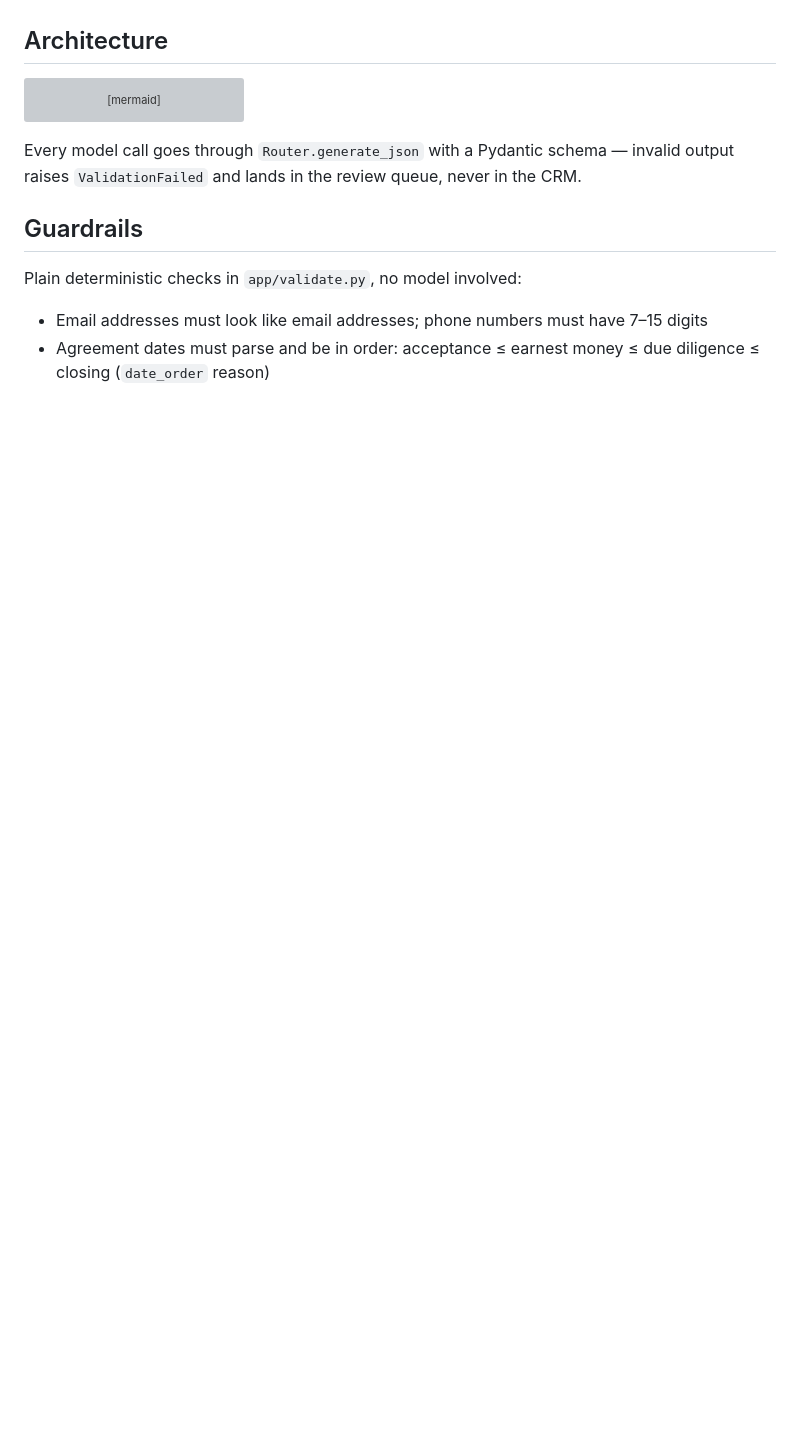
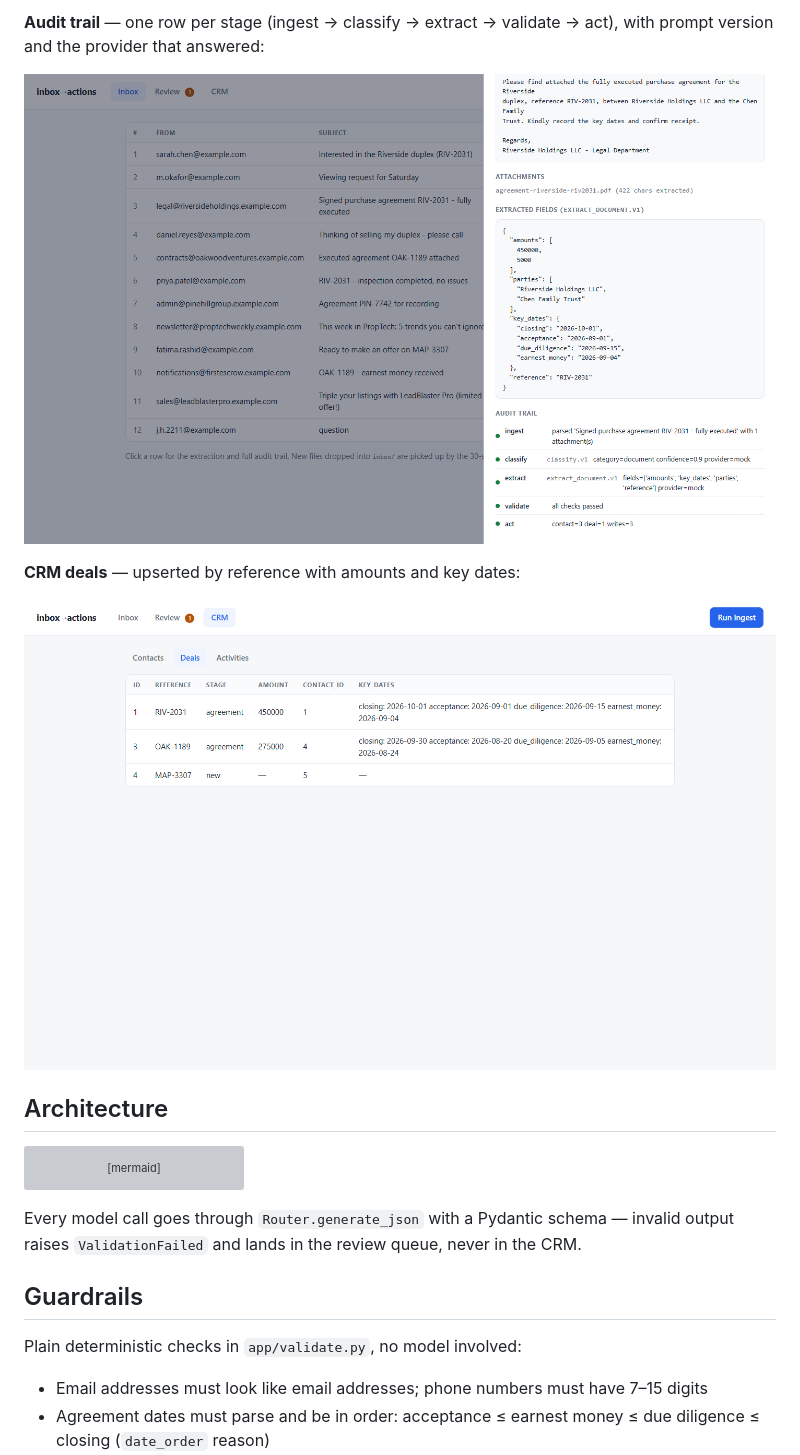
Before and after one commit to AbuBaker91-hub/inbox-to-actions, a Markdown page: README.md, the part around one of its changes. GitHub-like rendering; pictures changed too: docs/screenshots/09-crm-deals-references-amounts.png (added), docs/screenshots/11-email-detail-audit-trail.png (added); blank space fills up the shorter version; grey boxes are pictures that could not be loaded.

Commit message:
docs: add UI screenshots from verified end-to-end walkthrough to README
Co-Authored-By: Claude Fable 5 <noreply@anthropic.com>
Claude-Session: https://claude.ai/code/session_0164QR6spofAnspT65oh414R

```diff
--- a/README.md
+++ b/README.md
@@ -20,3 +34,11 @@ records automatically — and routes anything uncertain to a human instead of gu
+**Audit trail** — one row per stage (ingest → classify → extract → validate → act),
+with prompt version and the provider that answered:
+
+![Email detail with full audit trail](docs/screenshots/11-email-detail-audit-trail.png)
+
+**CRM deals** — upserted by reference with amounts and key dates:
+
+![CRM deals tab](docs/screenshots/09-crm-deals-references-amounts.png)
 
 ## Architecture
 
```
Also changed, not shown: other parts of README.md (+14 -0 lines), docs/screenshots/01-inbox-panel-12-emails.png (added), docs/screenshots/02-bad-dates-document-review-reason.png (added), docs/screenshots/03-review-queue-3-pending.png (added).
